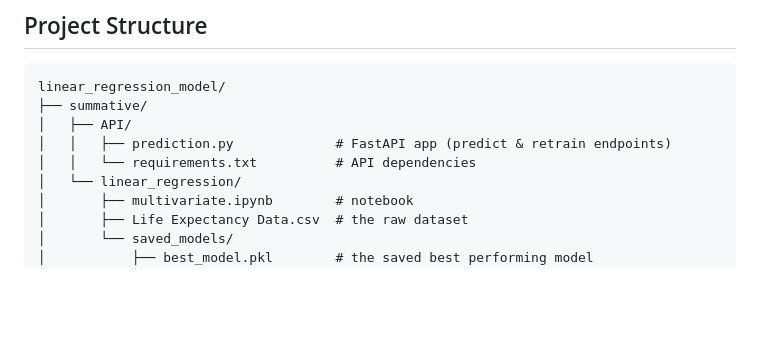
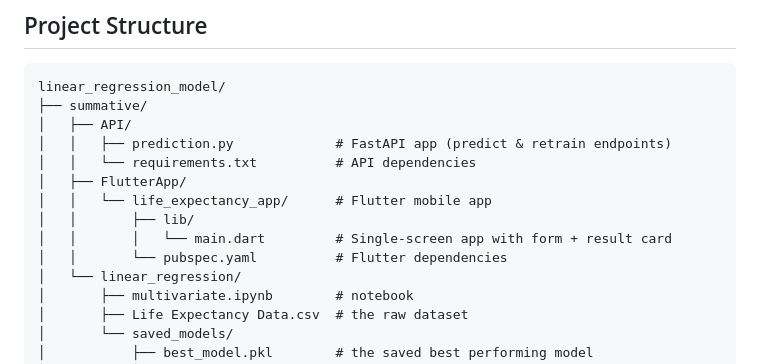
Before and after one commit to ai-ngabo/linear_regression_model, a Markdown page: README.md, the part around one of its changes. GitHub-like rendering; blank space fills up the shorter version.

```diff
--- a/README.md
+++ b/README.md
@@ -16,6 +16,11 @@ linear_regression_model/
 │   ├── API/
 │   │   ├── prediction.py             # FastAPI app (predict & retrain endpoints)
 │   │   └── requirements.txt          # API dependencies
+│   ├── FlutterApp/
+│   │   └── life_expectancy_app/      # Flutter mobile app
+│   │       ├── lib/
+│   │       │   └── main.dart         # Single-screen app with form + result card
+│   │       └── pubspec.yaml          # Flutter dependencies
 │   └── linear_regression/
 │       ├── multivariate.ipynb        # notebook
 │       ├── Life Expectancy Data.csv  # the raw dataset
```
Also changed, not shown: other parts of README.md (+48 -0 lines), screenshots/screenshot1.png (added), screenshots/screenshot2.png (added), screenshots/screenshot3.png (added), screenshots/screenshot4.png (added), 1 other file.
